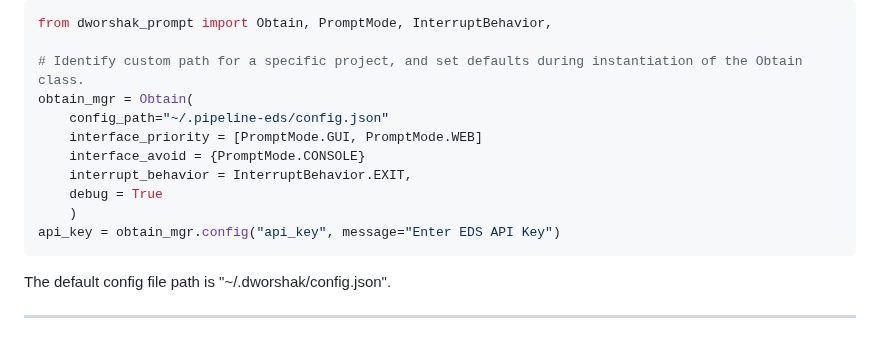
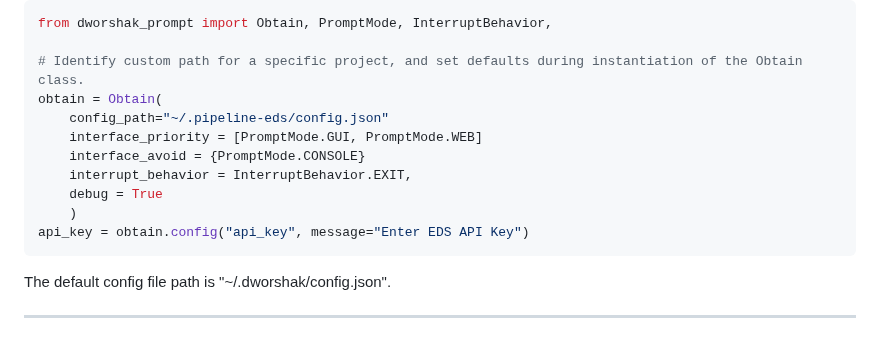
Before and after one commit to City-of-Memphis-Wastewater/dworshak-prompt, a Markdown page: README.md, the part around the change. Drawn GitHub-style.

Commit message:
obtain_mgr -> obtain in example snippet

````diff
--- a/README.md
+++ b/README.md
@@ -71,14 +71,14 @@ Leveraging `dworshak-prompt` for calling and adding configured values.
 from dworshak_prompt import Obtain, PromptMode, InterruptBehavior,
 
 # Identify custom path for a specific project, and set defaults during instantiation of the Obtain class.
-obtain_mgr = Obtain(
+obtain = Obtain(
     config_path="~/.pipeline-eds/config.json"
     interface_priority = [PromptMode.GUI, PromptMode.WEB]
     interface_avoid = {PromptMode.CONSOLE}
     interrupt_behavior = InterruptBehavior.EXIT,
     debug = True
     )
-api_key = obtain_mgr.config("api_key", message="Enter EDS API Key")
+api_key = obtain.config("api_key", message="Enter EDS API Key")
 ```
 
 The default config file path is "~/.dworshak/config.json".
````
